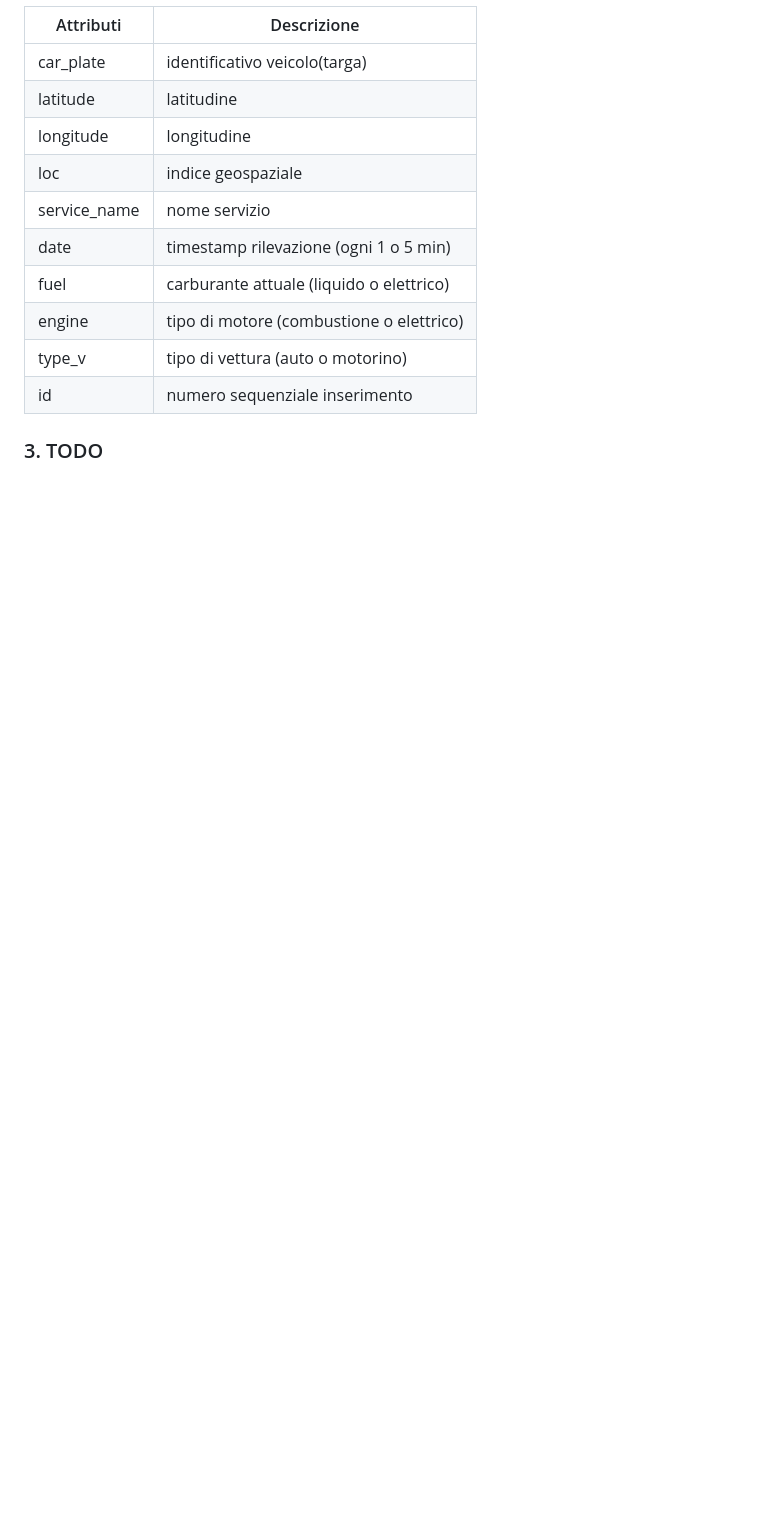
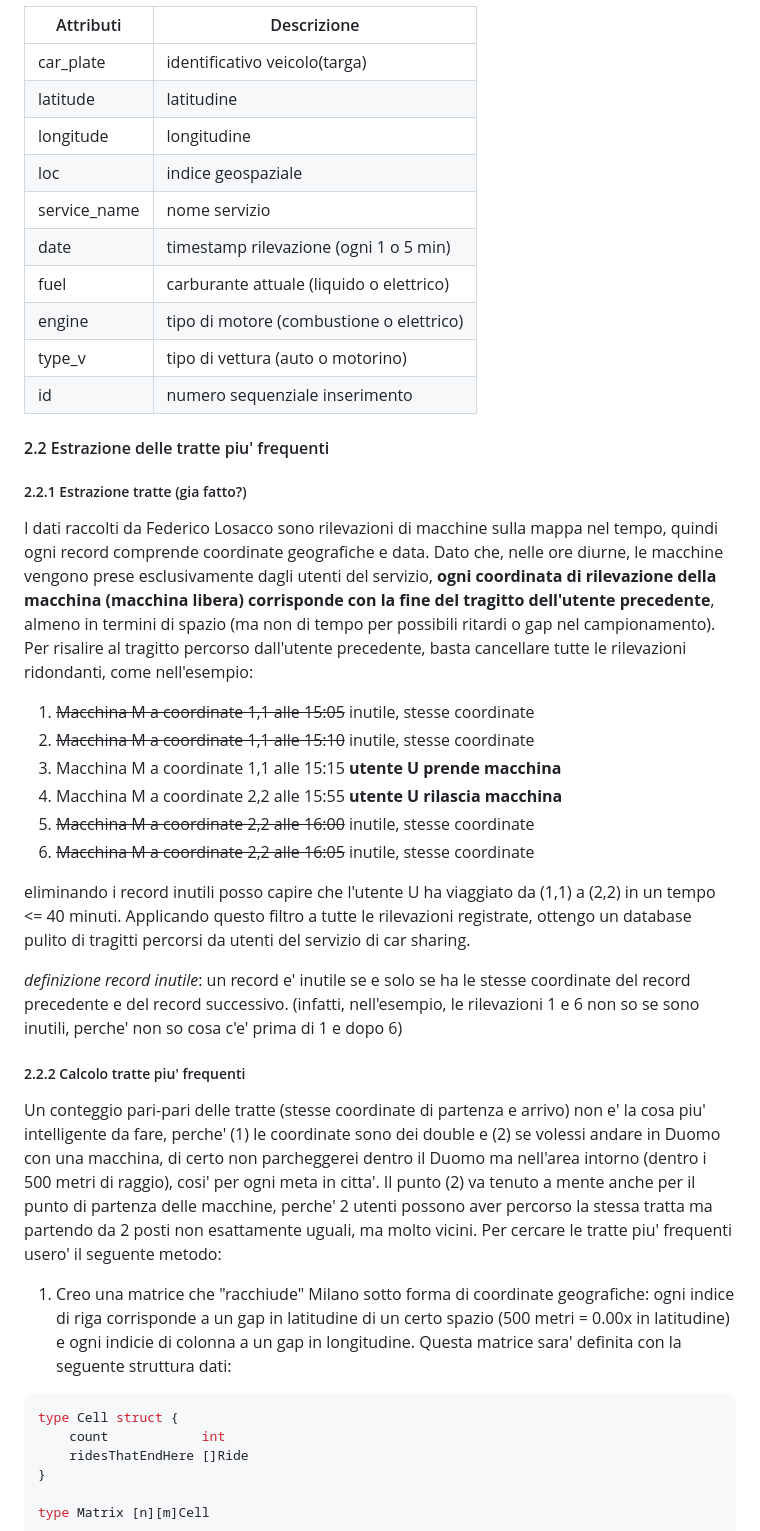
Before and after one commit to mmastrapasqua7/kowalskianalysis, a Markdown page: README.md, the part around the change printed below. Rendered like a GitHub page; blank space fills up the shorter version.

````diff
--- a/README.md
+++ b/README.md
@@ -49,4 +53,35 @@
 |type_v|tipo di vettura (auto o motorino)|
 |id|numero sequenziale inserimento|
 
-### 3. TODO
+#### 2.2 Estrazione delle tratte piu' frequenti
+
+##### 2.2.1 Estrazione tratte (gia fatto?)
+
+I dati raccolti da Federico Losacco sono rilevazioni di macchine sulla mappa nel tempo, quindi ogni record comprende coordinate geografiche e data. Dato che, nelle ore diurne, le macchine vengono prese esclusivamente dagli utenti del servizio, **ogni coordinata di rilevazione della macchina (macchina libera) corrisponde con la fine del tragitto dell'utente precedente**, almeno in termini di spazio (ma non di tempo per possibili ritardi o gap nel campionamento). Per risalire al tragitto percorso dall'utente precedente, basta cancellare tutte le rilevazioni ridondanti, come nell'esempio:
+
+1. ~~Macchina M a coordinate 1,1 alle 15:05~~ inutile, stesse coordinate
+1. ~~Macchina M a coordinate 1,1 alle 15:10~~ inutile, stesse coordinate
+1. Macchina M a coordinate 1,1 alle 15:15 **utente U prende macchina**
+1. Macchina M a coordinate 2,2 alle 15:55 **utente U rilascia macchina**
+1. ~~Macchina M a coordinate 2,2 alle 16:00~~ inutile, stesse coordinate
+1. ~~Macchina M a coordinate 2,2 alle 16:05~~ inutile, stesse coordinate
+
+eliminando i record inutili posso capire che l'utente U ha viaggiato da (1,1) a (2,2) in un tempo <= 40 minuti. Applicando questo filtro a tutte le rilevazioni registrate, ottengo un database pulito di tragitti percorsi da utenti del servizio di car sharing.
+
+*definizione record inutile*: un record e' inutile se e solo se ha le stesse coordinate del record precedente e del record successivo. (infatti, nell'esempio, le rilevazioni 1 e 6 non so se sono inutili, perche' non so cosa c'e' prima di 1 e dopo 6)
+
+##### 2.2.2 Calcolo tratte piu' frequenti
+
+Un conteggio pari-pari delle tratte (stesse coordinate di partenza e arrivo) non e' la cosa piu' intelligente da fare, perche' (1) le coordinate sono dei double e (2) se volessi andare in Duomo con una macchina, di certo non parcheggerei dentro il Duomo ma nell'area intorno (dentro i 500 metri di raggio), cosi' per ogni meta in citta'. Il punto (2) va tenuto a mente anche per il punto di partenza delle macchine, perche' 2 utenti possono aver percorso la stessa tratta ma partendo da 2 posti non esattamente uguali, ma molto vicini. Per cercare le tratte piu' frequenti usero' il seguente metodo:
+
+1. Creo una matrice che "racchiude" Milano sotto forma di coordinate geografiche: ogni indice di riga corrisponde a un gap in latitudine di un certo spazio (500 metri = 0.00x in latitudine) e ogni indicie di colonna a un gap in longitudine. Questa matrice sara' definita con la seguente struttura dati:
+
+```go
+type Cell struct {
+	count            int
+	ridesThatEndHere []Ride
+}
+
+type Matrix [n][m]Cell
+```
+
````
Also changed, not shown: other parts of README.md (+20 -8 lines), img/grid.jpg (added), img/gridOnMilan.jpg (added).
